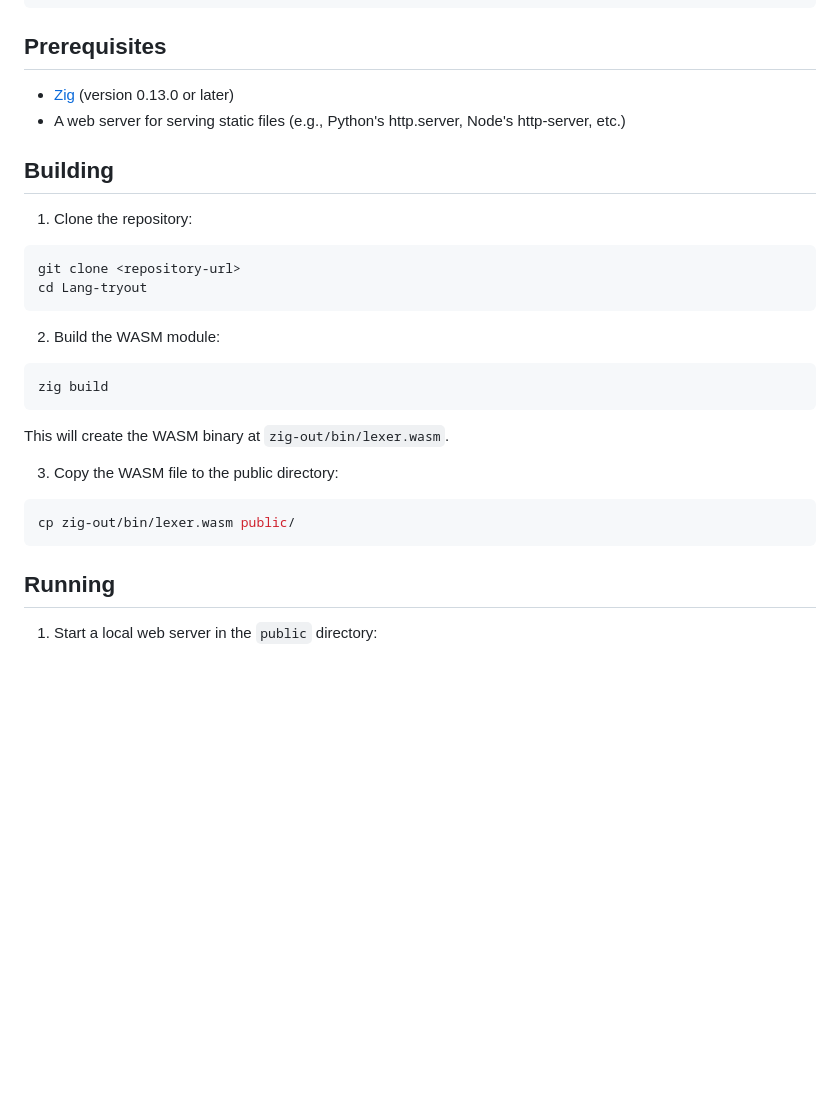
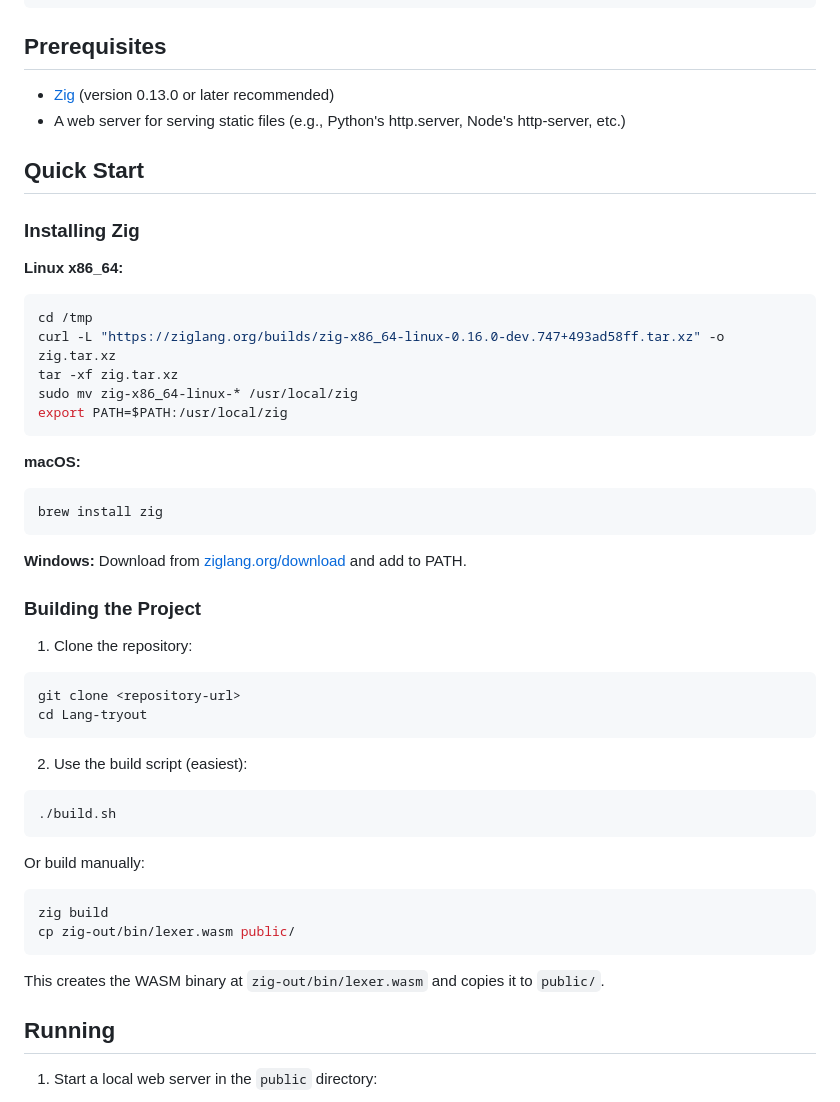
Before and after one commit to Jannik99F/Lang-tryout, a Markdown page: README.md, the part around the change. GitHub-like rendering; blank space fills up the shorter version.

````diff
--- a/README.md
+++ b/README.md
@@ -50,10 +50,31 @@ The lexer supports a simple programming language with the following tokens:
 
 ## Prerequisites
 
-- [Zig](https://ziglang.org/download/) (version 0.13.0 or later)
+- [Zig](https://ziglang.org/download/) (version 0.13.0 or later recommended)
 - A web server for serving static files (e.g., Python's http.server, Node's http-server, etc.)
 
-## Building
+## Quick Start
+
+### Installing Zig
+
+**Linux x86_64:**
+```bash
+cd /tmp
+curl -L "https://ziglang.org/builds/zig-x86_64-linux-0.16.0-dev.747+493ad58ff.tar.xz" -o zig.tar.xz
+tar -xf zig.tar.xz
+sudo mv zig-x86_64-linux-* /usr/local/zig
+export PATH=$PATH:/usr/local/zig
+```
+
+**macOS:**
+```bash
+brew install zig
+```
+
+**Windows:**
+Download from [ziglang.org/download](https://ziglang.org/download/) and add to PATH.
+
+### Building the Project
 
 1. Clone the repository:
 ```bash
@@ -61,17 +82,18 @@ git clone <repository-url>
 cd Lang-tryout
 ```
 
-2. Build the WASM module:
+2. Use the build script (easiest):
+```bash
+./build.sh
+```
+
+Or build manually:
 ```bash
 zig build
+cp zig-out/bin/lexer.wasm public/
 ```
 
-This will create the WASM binary at `zig-out/bin/lexer.wasm`.
-
-3. Copy the WASM file to the public directory:
-```bash
-cp zig-out/bin/lexer.wasm public/
-```
+This creates the WASM binary at `zig-out/bin/lexer.wasm` and copies it to `public/`.
 
 ## Running
 
````
Also changed, not shown: CONTRIBUTING.md (added, +365 -0 lines).
